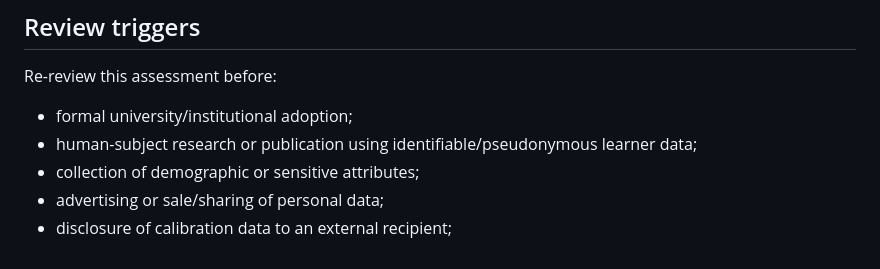
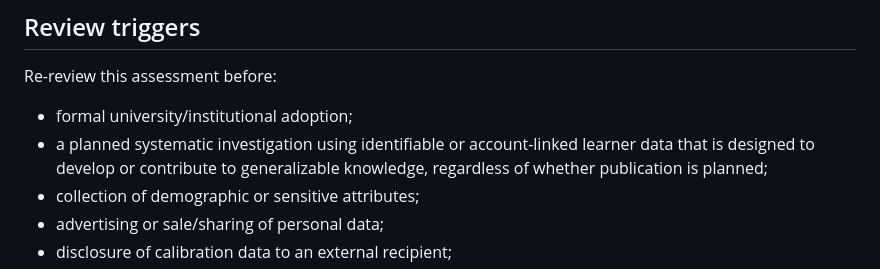
Before and after one commit to elyktoast/MBU-NAP, a Markdown page: docs/PRIVACY_DATA_PROTECTION_ASSESSMENT.md, the part around the change. GitHub-like rendering.

Commit message:
Correct research review trigger

```diff
--- a/docs/PRIVACY_DATA_PROTECTION_ASSESSMENT.md
+++ b/docs/PRIVACY_DATA_PROTECTION_ASSESSMENT.md
@@ -148,7 +148,7 @@ If any of those facts change, this assessment must be revisited before the new p
 
 Re-review this assessment before:
 - formal university/institutional adoption;
-- human-subject research or publication using identifiable/pseudonymous learner data;
+- a planned systematic investigation using identifiable or account-linked learner data that is designed to develop or contribute to generalizable knowledge, regardless of whether publication is planned;
 - collection of demographic or sensitive attributes;
 - advertising or sale/sharing of personal data;
 - disclosure of calibration data to an external recipient;
```
